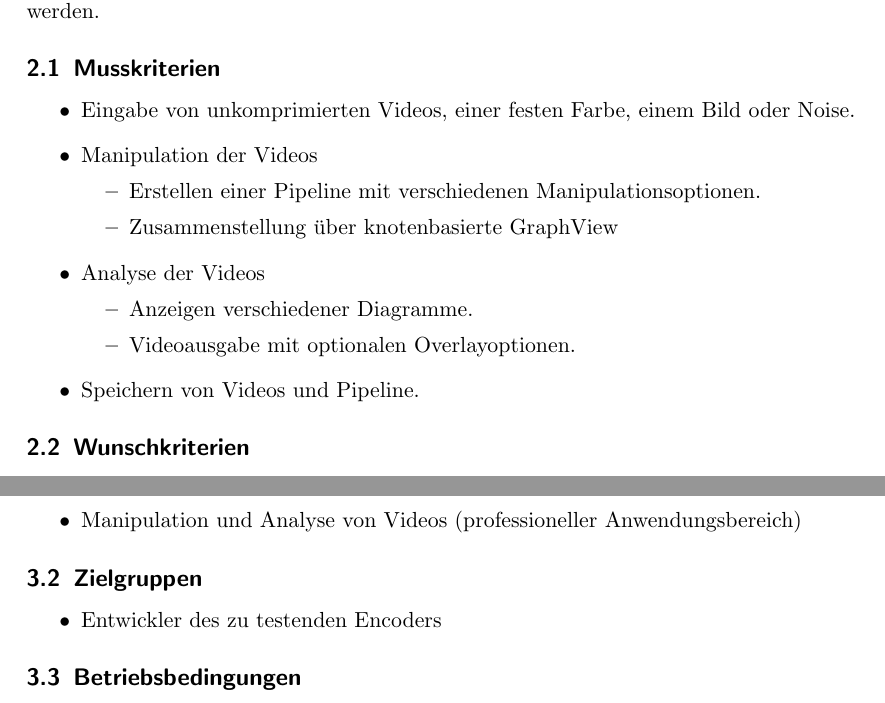
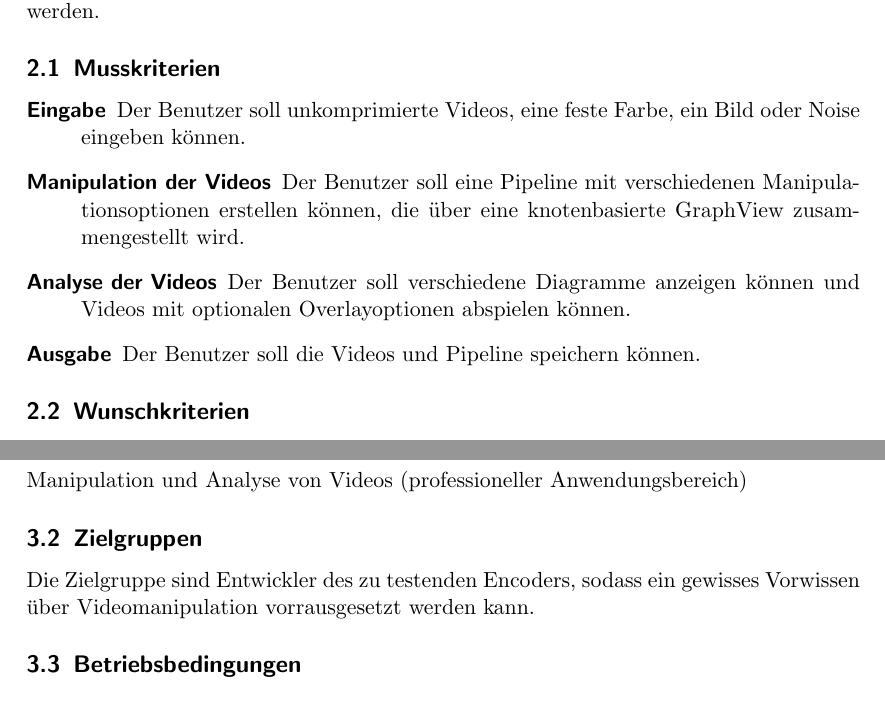
Before and after one commit to TehMillhouse/YUV.KA, a LaTeX document (pflichtenheft/pflichtenheft.tex, which reads pflichtenheft/produkteinsatz.tex, pflichtenheft/zielbestimmung.tex): two parts of pages 5 and 6 of 22, joined at a grey line, cut so that both start at the same text. Compiled offline with pdfLaTeX.

Commit message:
Minor changes; use description environment; remove bullet points

```diff
--- a/pflichtenheft/produkteinsatz.tex
+++ b/pflichtenheft/produkteinsatz.tex
@@ -6,15 +4,11 @@
 
 \subsection{Anwendungsbereiche}
 
-\begin{itemize}
-	\item Manipulation und Analyse von Videos (professioneller Anwendungsbereich)
-\end{itemize}
+Manipulation und Analyse von Videos (professioneller Anwendungsbereich)
 
 \subsection{Zielgruppen}
 
-\begin{itemize}
-	\item Entwickler des zu testenden Encoders
-\end{itemize}
+Die Zielgruppe sind Entwickler des zu testenden Encoders, sodass ein gewisses Vorwissen über Videomanipulation vorrausgesetzt werden kann.
 
 \subsection{Betriebsbedingungen}
 
--- a/pflichtenheft/zielbestimmung.tex
+++ b/pflichtenheft/zielbestimmung.tex
@@ -4,20 +4,12 @@ Der Benutzer soll durch das Produkt in die Lage versetzt werden, Videoencoder zu
 
 \subsection{Musskriterien}
 
-\begin{itemize}
-	\item Eingabe von unkomprimierten Videos, einer festen Farbe, einem Bild oder Noise.
-	\item Manipulation der Videos
-	\begin{itemize}
-		\item Erstellen einer Pipeline mit verschiedenen Manipulationsoptionen.
-		\item Zusammenstellung über knotenbasierte GraphView
-	\end{itemize}
-	\item Analyse der Videos
-	\begin{itemize}
-		\item Anzeigen verschiedener Diagramme.
-		\item Videoausgabe mit optionalen Overlayoptionen.
-	\end{itemize}
-	\item Speichern von Videos und Pipeline.
-\end{itemize}
+\begin{description}
+	\item[Eingabe] Der Benutzer soll unkomprimierte Videos, eine feste Farbe, ein Bild oder Noise eingeben können.
+	\item[Manipulation der Videos] Der Benutzer soll eine Pipeline mit verschiedenen Manipulationsoptionen erstellen können, die über eine knotenbasierte GraphView zusammengestellt wird.
+	\item[Analyse der Videos] Der Benutzer soll verschiedene Diagramme anzeigen können und Videos mit optionalen Overlayoptionen abspielen können.
+	\item[Ausgabe] Der Benutzer soll die Videos und Pipeline speichern können.
+\end{description}
 
 \subsection{Wunschkriterien}
 
```
Also changed, not shown: pflichtenheft/einleitung.tex (+1 -1 lines), pflichtenheft/produkteinsatz.tex (8 more changed lines).
